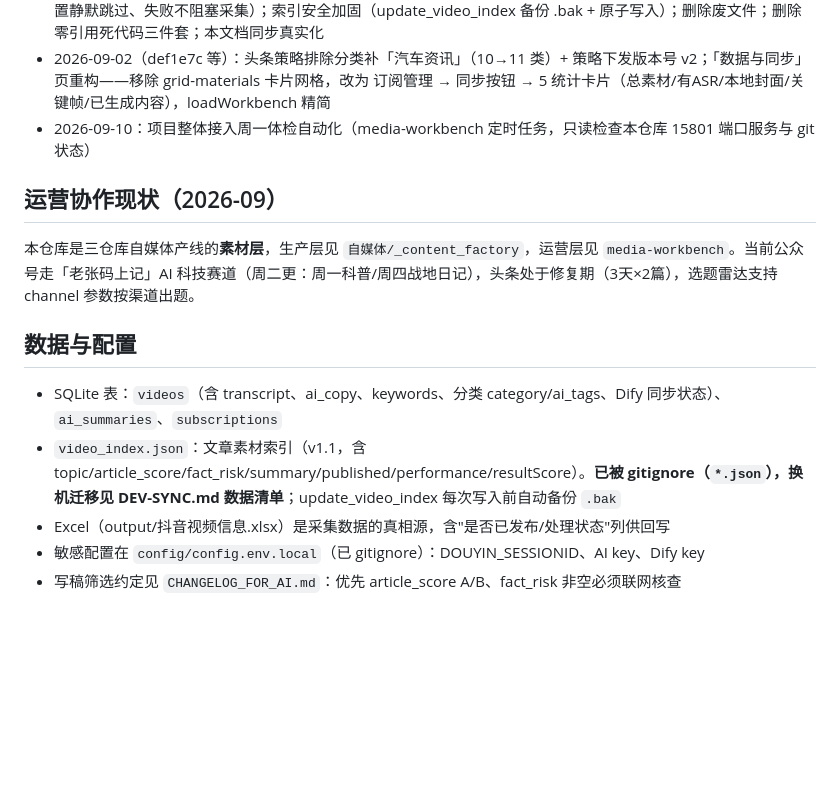
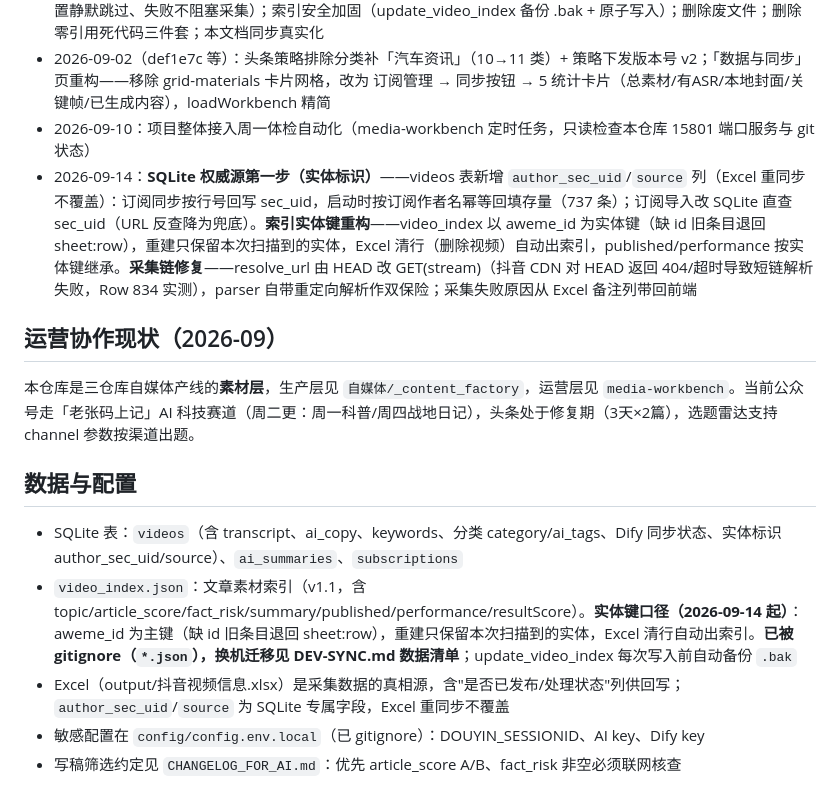
Before and after one commit to Eplayed/video2text, a Markdown page: PROJECT_STATUS.md, the part around one of its changes. GitHub-like rendering; blank space fills up the shorter version.

Commit message:
docs: PROJECT_STATUS 更新至 2026-09-14（SQLite 实体标识/索引实体键口径/采集链修复）

```diff
--- a/PROJECT_STATUS.md
+++ b/PROJECT_STATUS.md
@@ -50,6 +50,7 @@ vendor/douyin_parse      内置解析器（免依赖 /tmp）
 - 2026-09-01（9fa078d~faa7be7）：修复链接采集 NameError（_auto_classify_after_sync 函数本体补齐：AI 未配置静默跳过、失败不阻塞采集）；索引安全加固（update_video_index 备份 .bak + 原子写入）；删除废文件；删除零引用死代码三件套；本文档同步真实化
 - 2026-09-02（def1e7c 等）：头条策略排除分类补「汽车资讯」（10→11 类）+ 策略下发版本号 v2；「数据与同步」页重构——移除 grid-materials 卡片网格，改为 订阅管理 → 同步按钮 → 5 统计卡片（总素材/有ASR/本地封面/关键帧/已生成内容），loadWorkbench 精简
 - 2026-09-10：项目整体接入周一体检自动化（media-workbench 定时任务，只读检查本仓库 15801 端口服务与 git 状态）
+- 2026-09-14：**SQLite 权威源第一步（实体标识）**——videos 表新增 `author_sec_uid`/`source` 列（Excel 重同步不覆盖）：订阅同步按行号回写 sec_uid，启动时按订阅作者名幂等回填存量（737 条）；订阅导入改 SQLite 直查 sec_uid（URL 反查降为兜底）。**索引实体键重构**——video_index 以 aweme_id 为实体键（缺 id 旧条目退回 sheet:row），重建只保留本次扫描到的实体，Excel 清行（删除视频）自动出索引，published/performance 按实体键继承。**采集链修复**——resolve_url 由 HEAD 改 GET(stream)（抖音 CDN 对 HEAD 返回 404/超时导致短链解析失败，Row 834 实测），parser 自带重定向解析作双保险；采集失败原因从 Excel 备注列带回前端
 
 ## 运营协作现状（2026-09）
 
@@ -57,9 +58,9 @@ vendor/douyin_parse      内置解析器（免依赖 /tmp）
 
 ## 数据与配置
 
-- SQLite 表：`videos`（含 transcript、ai_copy、keywords、分类 category/ai_tags、Dify 同步状态）、`ai_summaries`、`subscriptions`
-- `video_index.json`：文章素材索引（v1.1，含 topic/article_score/fact_risk/summary/published/performance/resultScore）。**已被 gitignore（`*.json`），换机迁移见 DEV-SYNC.md 数据清单**；update_video_index 每次写入前自动备份 `.bak`
-- Excel（output/抖音视频信息.xlsx）是采集数据的真相源，含"是否已发布/处理状态"列供回写
+- SQLite 表：`videos`（含 transcript、ai_copy、keywords、分类 category/ai_tags、Dify 同步状态、实体标识 author_sec_uid/source）、`ai_summaries`、`subscriptions`
+- `video_index.json`：文章素材索引（v1.1，含 topic/article_score/fact_risk/summary/published/performance/resultScore）。**实体键口径（2026-09-14 起）**：aweme_id 为主键（缺 id 旧条目退回 sheet:row），重建只保留本次扫描到的实体，Excel 清行自动出索引。**已被 gitignore（`*.json`），换机迁移见 DEV-SYNC.md 数据清单**；update_video_index 每次写入前自动备份 `.bak`
+- Excel（output/抖音视频信息.xlsx）是采集数据的真相源，含"是否已发布/处理状态"列供回写；`author_sec_uid`/`source` 为 SQLite 专属字段，Excel 重同步不覆盖
 - 敏感配置在 `config/config.env.local`（已 gitignore）：DOUYIN_SESSIONID、AI key、Dify key
 - 写稿筛选约定见 `CHANGELOG_FOR_AI.md`：优先 article_score A/B、fact_risk 非空必须联网核查
 
```
Also changed, not shown: other parts of PROJECT_STATUS.md (+1 -1 lines).
